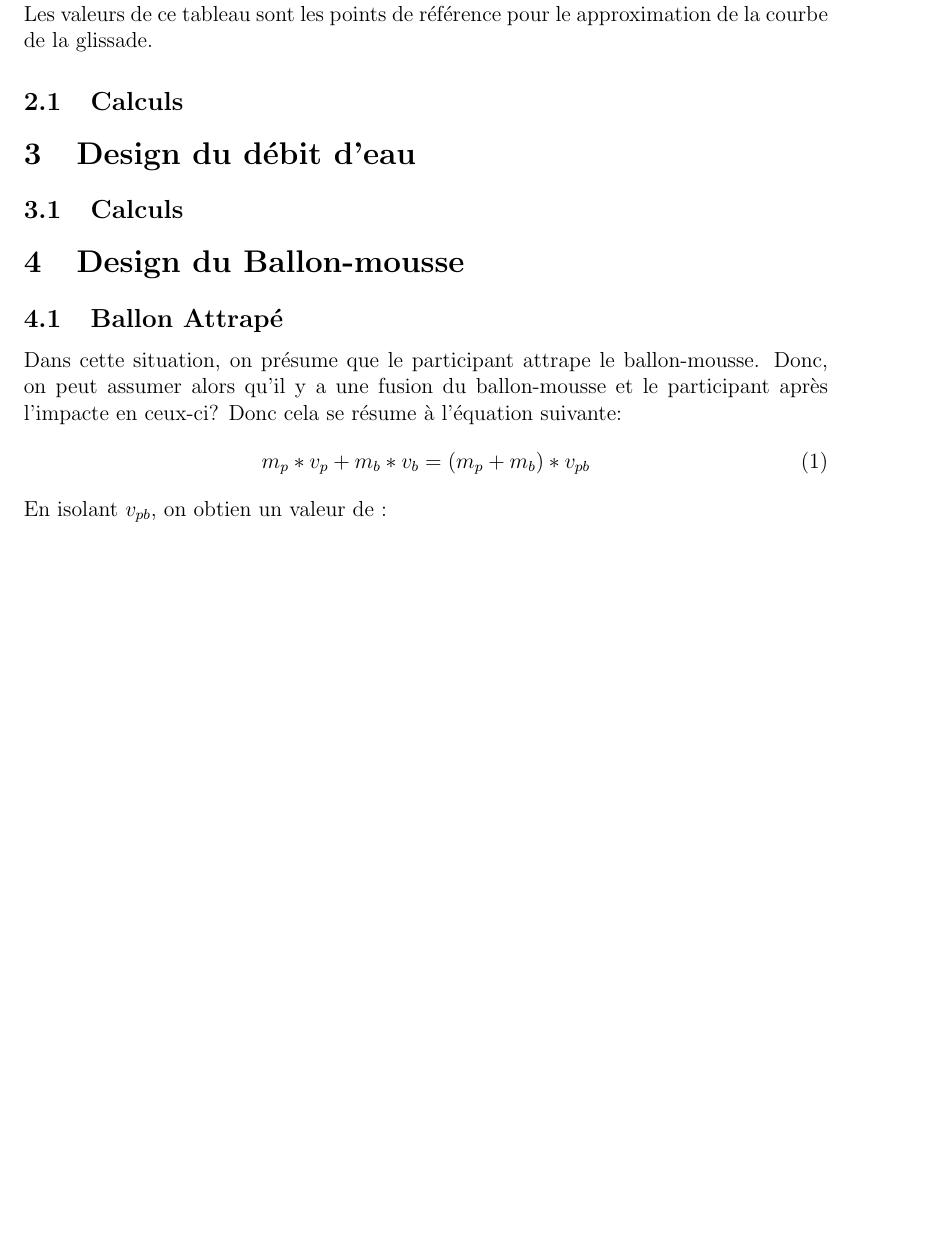
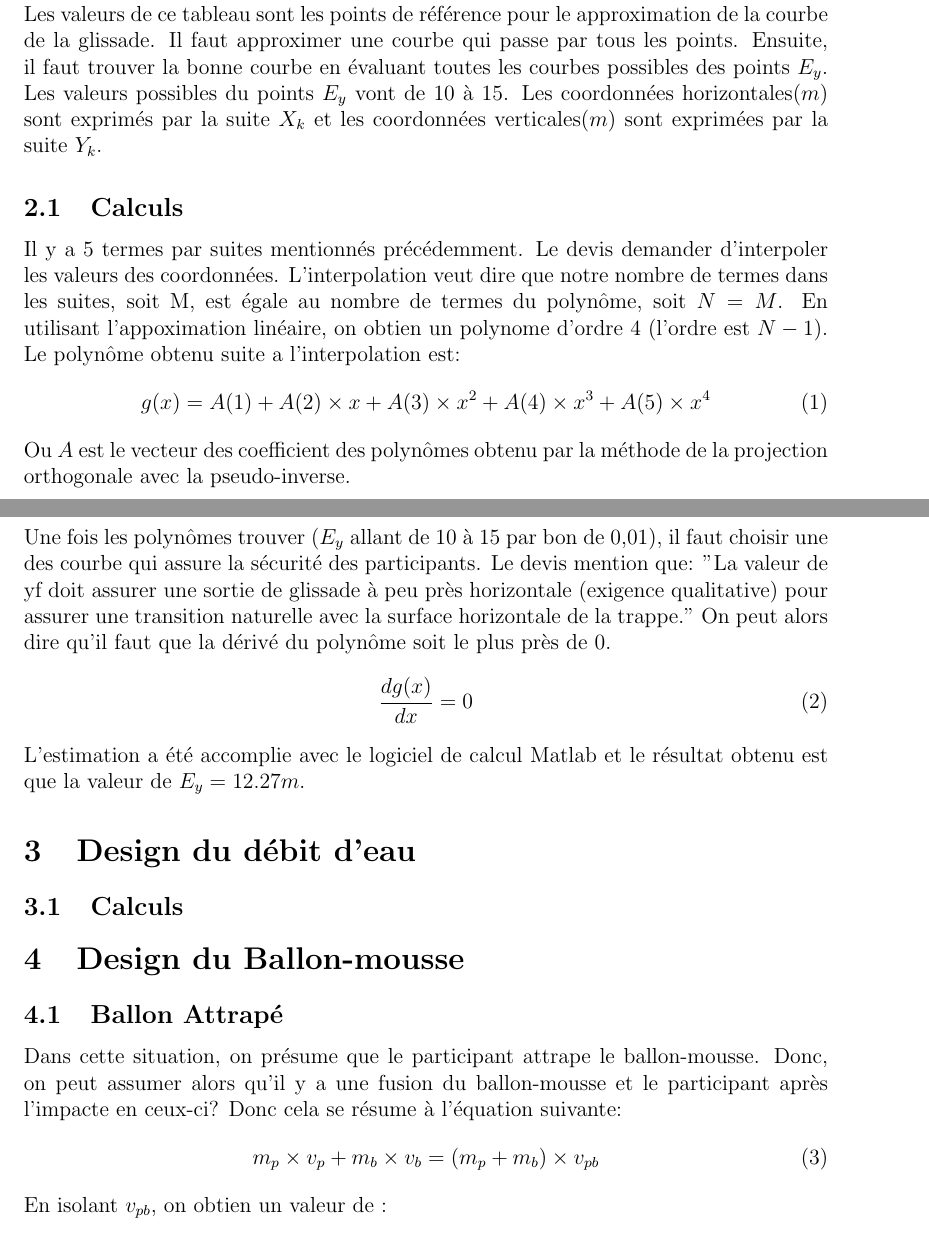
Before and after one commit to JacobFontaine/App2S4, a LaTeX document (Rapport/Rapport APP2.tex): part of page 3 of 5 before the commit and two parts of pages 3 and 4 of 6 after it, the two joined at a grey line, cut so that both start at the same text, the shorter picture padded with empty space. Compiled offline with pdfLaTeX.

Commit message:
partie Design glissade

```diff
--- a/Rapport/Rapport APP2.tex
+++ b/Rapport/Rapport APP2.tex
@@ -5,7 +5,6 @@
 \usepackage{graphicx}
 \usepackage[hidelinks]{hyperref}
 \usepackage{amsmath}
-\usepackage{setspace}
 \graphicspath{{Images/}
 \geometry{legalpaper}}
 
@@ -31,7 +30,6 @@
 \end{titlepage}
 \tableofcontents
 \newpage
-%\onehalfspacing
 \section{Introduction}
 Principes de dynamique et méthodes numériques
 Dans le cadre du cour \textit{Principes de dynamique et méthodes numériques}, le mandat remit à la présente équipe était de rendre l'initiation des étudiants de la faculté de génie plus passionnante a l'aide d'un parcours à obstacles de style \textit{Wipe-out}.
@@ -42,9 +40,20 @@ Le devis émit par le WOQ demandais de calculer la trajectoire d'un glissade pas
 \begin{center}
 	\includegraphics[scale=0.8]{tableau1}
 \end{center}
-Les valeurs de ce tableau sont les points de référence pour le approximation de la courbe de la glissade.
-
+Les valeurs de ce tableau sont les points de référence pour le approximation de la courbe de la glissade. Il faut approximer une courbe qui passe par tous les points. Ensuite, il faut trouver la bonne courbe en évaluant toutes les courbes possibles des points $E_y$. Les valeurs possibles du points $E_y$ vont de 10 à 15. Les coordonnées horizontales$(m)$ sont exprimés par la suite $X_k$ et les coordonnées verticales$(m)$ sont exprimées par la suite $Y_k$.
 \subsection{Calculs}
+Il y a 5 termes par suites mentionnés précédemment. Le devis demander d'interpoler les valeurs des coordonnées. L'interpolation veut dire que notre nombre de termes dans les suites, soit M, est égale au nombre de termes du polynôme, soit $N=M$. En utilisant l'appoximation linéaire, on obtien un polynome d'ordre 4 (l'ordre est $N-1$). Le polynôme obtenu suite a l'interpolation est:
+\begin{equation}
+g(x) = A(1) + A(2)\times x + A(3)\times x^2 + A(4)\times x^3 + A(5)\times x^4
+\end{equation}
+Ou $A$ est le vecteur des coefficient des polynômes obtenu par la méthode de la projection orthogonale avec la pseudo-inverse.
+\newpage
+\noindent
+Une fois les polynômes trouver ($E_y$ allant de 10 à 15 par bon de 0,01), il faut choisir une des courbe qui assure la sécurité des participants. Le devis mention que: "La valeur de yf doit assurer une sortie de glissade à peu près horizontale (exigence qualitative) pour assurer une transition naturelle avec la surface horizontale de la trappe." On peut alors dire qu'il faut que la dérivé du polynôme soit le plus près de 0.
+\begin{equation}
+\frac{dg(x)}{dx} = 0
+\end{equation}
+L'estimation a été accomplie avec le logiciel de calcul Matlab et le résultat obtenu est que la valeur de $E_y = 12.27m$.
 
 \section{Design du débit d'eau}
 \subsection{Calculs}
@@ -53,7 +62,7 @@ Les valeurs de ce tableau sont les points de référence pour le approximation d
 \subsection{Ballon Attrapé}
 Dans cette situation, on présume que le participant attrape le ballon-mousse. Donc, on peut assumer alors qu'il y a une fusion du ballon-mousse et le participant après l'impacte en ceux-ci? Donc cela se résume à l'équation suivante:
 \begin{equation}
-m_p*v_p + m_b*v_b = (m_p + m_b)*v_{pb}
+m_p\times v_p + m_b\times v_b = (m_p + m_b)\times v_{pb}
 \end{equation}
 En isolant $v_{pb}$, on obtien un valeur de :
 \begin{equation}
```
Also changed, not shown: Rapport/Rapport APP2.pdf, Rapport/Rapport APP2.tex (4 more changed lines).
